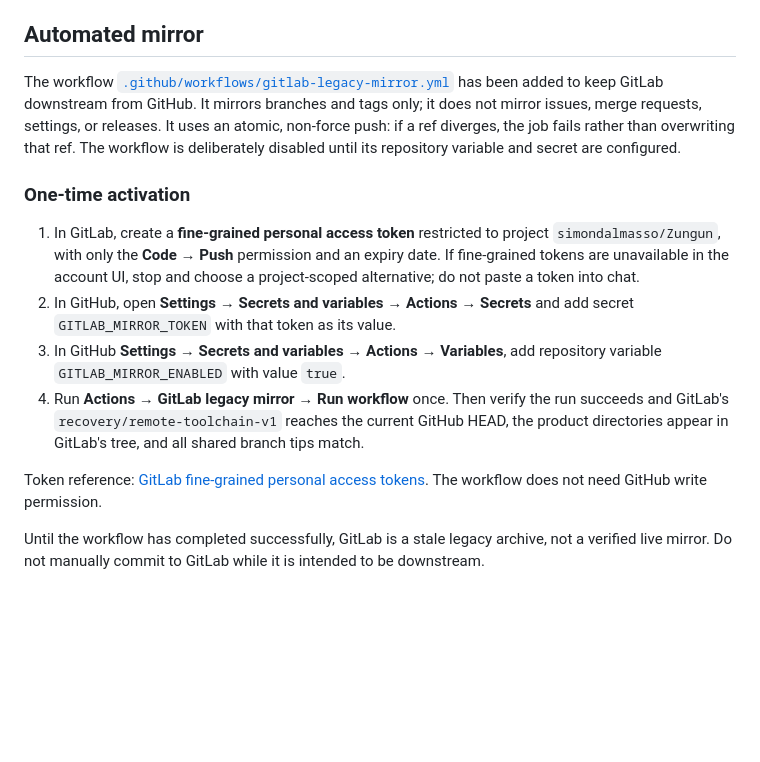
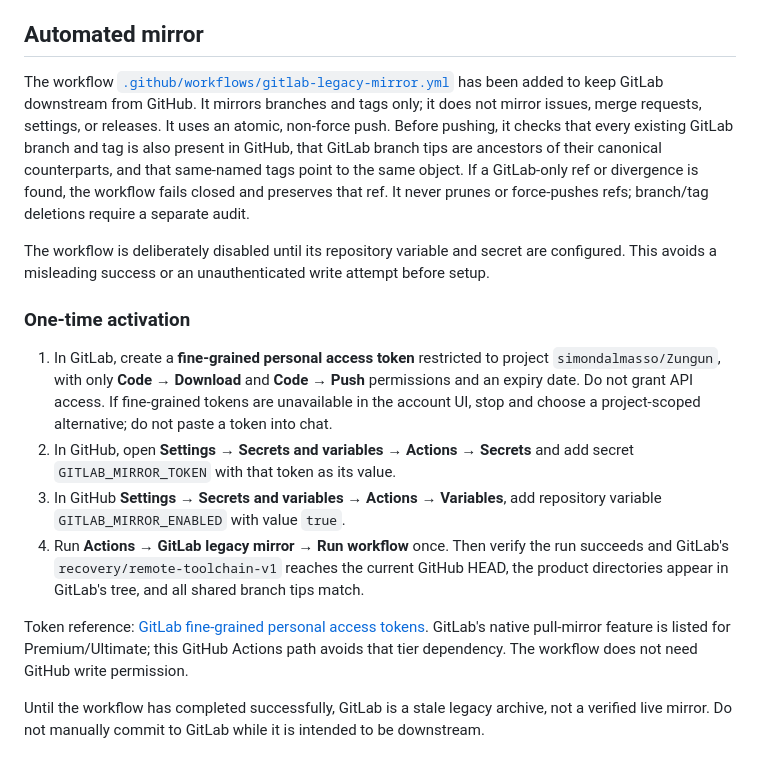
Before and after one commit to simondalmasso/Zungun, a Markdown page: REPOSITORY_AUTHORITY.md, the part around the change. Drawn GitHub-style; blank space fills up the shorter version.

Commit message:
docs: document guarded GitLab mirror activation

```diff
--- a/REPOSITORY_AUTHORITY.md
+++ b/REPOSITORY_AUTHORITY.md
@@ -29,16 +29,18 @@ The GitHub combined-status endpoint returned no status checks for the cutover HE
 
 ## Automated mirror
 
-The workflow [`.github/workflows/gitlab-legacy-mirror.yml`](.github/workflows/gitlab-legacy-mirror.yml) has been added to keep GitLab downstream from GitHub. It mirrors branches and tags only; it does not mirror issues, merge requests, settings, or releases. It uses an atomic, non-force push: if a ref diverges, the job fails rather than overwriting that ref. The workflow is deliberately disabled until its repository variable and secret are configured.
+The workflow [`.github/workflows/gitlab-legacy-mirror.yml`](.github/workflows/gitlab-legacy-mirror.yml) has been added to keep GitLab downstream from GitHub. It mirrors branches and tags only; it does not mirror issues, merge requests, settings, or releases. It uses an atomic, non-force push. Before pushing, it checks that every existing GitLab branch and tag is also present in GitHub, that GitLab branch tips are ancestors of their canonical counterparts, and that same-named tags point to the same object. If a GitLab-only ref or divergence is found, the workflow fails closed and preserves that ref. It never prunes or force-pushes refs; branch/tag deletions require a separate audit.
+
+The workflow is deliberately disabled until its repository variable and secret are configured. This avoids a misleading success or an unauthenticated write attempt before setup.
 
 ### One-time activation
 
-1. In GitLab, create a **fine-grained personal access token** restricted to project `simondalmasso/Zungun`, with only the **Code → Push** permission and an expiry date. If fine-grained tokens are unavailable in the account UI, stop and choose a project-scoped alternative; do not paste a token into chat.
+1. In GitLab, create a **fine-grained personal access token** restricted to project `simondalmasso/Zungun`, with only **Code → Download** and **Code → Push** permissions and an expiry date. Do not grant API access. If fine-grained tokens are unavailable in the account UI, stop and choose a project-scoped alternative; do not paste a token into chat.
 2. In GitHub, open **Settings → Secrets and variables → Actions → Secrets** and add secret `GITLAB_MIRROR_TOKEN` with that token as its value.
 3. In GitHub **Settings → Secrets and variables → Actions → Variables**, add repository variable `GITLAB_MIRROR_ENABLED` with value `true`.
 4. Run **Actions → GitLab legacy mirror → Run workflow** once. Then verify the run succeeds and GitLab's `recovery/remote-toolchain-v1` reaches the current GitHub HEAD, the product directories appear in GitLab's tree, and all shared branch tips match.
 
-Token reference: [GitLab fine-grained personal access tokens](https://docs.gitlab.com/auth/tokens/fine_grained_access_tokens/). The workflow does not need GitHub write permission.
+Token reference: [GitLab fine-grained personal access tokens](https://docs.gitlab.com/auth/tokens/fine_grained_access_tokens/). GitLab's native pull-mirror feature is listed for Premium/Ultimate; this GitHub Actions path avoids that tier dependency. The workflow does not need GitHub write permission.
 
 Until the workflow has completed successfully, GitLab is a stale legacy archive, not a verified live mirror. Do not manually commit to GitLab while it is intended to be downstream.
 
```
